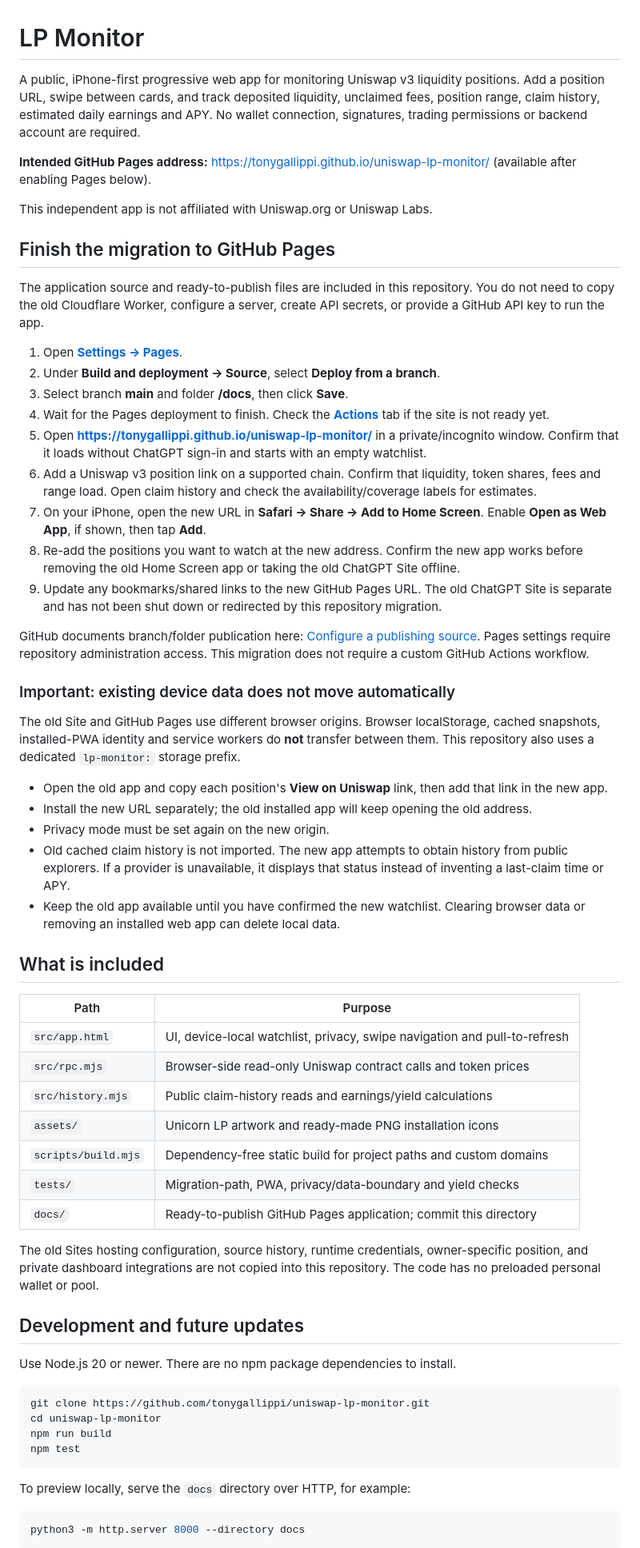
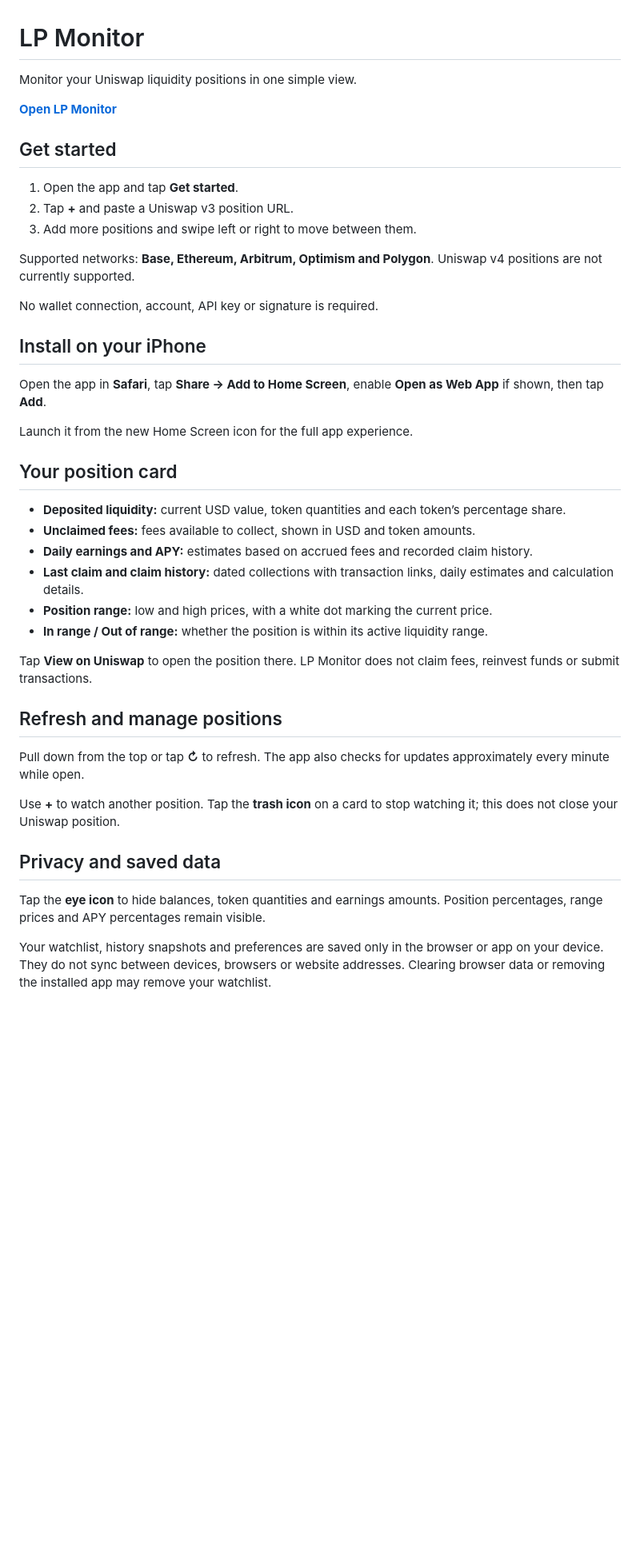
Before and after one commit to tonygallippi/uniswap-lp-monitor, a Markdown page: README.md, the part around one of its changes. Shown at 80% size. GitHub-like rendering; blank space fills up the shorter version.

Commit message:
Rewrite README as a visitor guide

````diff
--- a/README.md
+++ b/README.md
@@ -1,65 +1,45 @@
 # LP Monitor
 
-A public, iPhone-first progressive web app for monitoring Uniswap v3 liquidity positions. Add a position URL, swipe between cards, and track deposited liquidity, unclaimed fees, position range, claim history, estimated daily earnings and APY. No wallet connection, signatures, trading permissions or backend account are required.
+Monitor your Uniswap liquidity positions in one simple view.
 
-**Intended GitHub Pages address:** https://tonygallippi.github.io/uniswap-lp-monitor/ (available after enabling Pages below).
+**[Open LP Monitor](https://tonygallippi.github.io/uniswap-lp-monitor/)**
 
-This independent app is not affiliated with Uniswap.org or Uniswap Labs.
+## Get started
 
-## Finish the migration to GitHub Pages
+1. Open the app and tap **Get started**.
+2. Tap **+** and paste a Uniswap v3 position URL.
+3. Add more positions and swipe left or right to move between them.
 
-The application source and ready-to-publish files are included in this repository. You do not need to copy the old Cloudflare Worker, configure a server, create API secrets, or provide a GitHub API key to run the app.
+Supported networks: **Base, Ethereum, Arbitrum, Optimism and Polygon**. Uniswap v4 positions are not currently supported.
 
-1. Open **[Settings → Pages](https://github.com/tonygallippi/uniswap-lp-monitor/settings/pages)**.
-2. Under **Build and deployment → Source**, select **Deploy from a branch**.
-3. Select branch **main** and folder **/docs**, then click **Save**.
-4. Wait for the Pages deployment to finish. Check the **[Actions](https://github.com/tonygallippi/uniswap-lp-monitor/actions)** tab if the site is not ready yet.
-5. Open **https://tonygallippi.github.io/uniswap-lp-monitor/** in a private/incognito window. Confirm that it loads without ChatGPT sign-in and starts with an empty watchlist.
-6. Add a Uniswap v3 position link on a supported chain. Confirm that liquidity, token shares, fees and range load. Open claim history and check the availability/coverage labels for estimates.
-7. On your iPhone, open the new URL in **Safari → Share → Add to Home Screen**. Enable **Open as Web App**, if shown, then tap **Add**.
-8. Re-add the positions you want to watch at the new address. Confirm the new app works before removing the old Home Screen app or taking the old ChatGPT Site offline.
-9. Update any bookmarks/shared links to the new GitHub Pages URL. The old ChatGPT Site is separate and has not been shut down or redirected by this repository migration.
+No wallet connection, account, API key or signature is required.
 
-GitHub documents branch/folder publication here: [Configure a publishing source](https://docs.github.com/en/pages/getting-started-with-github-pages/configuring-a-publishing-source-for-your-github-pages-site). Pages settings require repository administration access. This migration does not require a custom GitHub Actions workflow.
+## Install on your iPhone
 
-### Important: existing device data does not move automatically
+Open the app in **Safari**, tap **Share → Add to Home Screen**, enable **Open as Web App** if shown, then tap **Add**.
 
-The old Site and GitHub Pages use different browser origins. Browser localStorage, cached snapshots, installed-PWA identity and service workers do **not** transfer between them. This repository also uses a dedicated `lp-monitor:` storage prefix.
+Launch it from the new Home Screen icon for the full app experience.
 
-- Open the old app and copy each position's **View on Uniswap** link, then add that link in the new app.
-- Install the new URL separately; the old installed app will keep opening the old address.
-- Privacy mode must be set again on the new origin.
-- Old cached claim history is not imported. The new app attempts to obtain history from public explorers. If a provider is unavailable, it displays that status instead of inventing a last-claim time or APY.
-- Keep the old app available until you have confirmed the new watchlist. Clearing browser data or removing an installed web app can delete local data.
+## Your position card
 
-## What is included
+- **Deposited liquidity:** current USD value, token quantities and each token’s percentage share.
+- **Unclaimed fees:** fees available to collect, shown in USD and token amounts.
+- **Daily earnings and APY:** estimates based on accrued fees and recorded claim history.
+- **Last claim and claim history:** dated collections with transaction links, daily estimates and calculation details.
+- **Position range:** low and high prices, with a white dot marking the current price.
+- **In range / Out of range:** whether the position is within its active liquidity range.
 
-| Path | Purpose |
-| --- | --- |
-| `src/app.html` | UI, device-local watchlist, privacy, swipe navigation and pull-to-refresh |
-| `src/rpc.mjs` | Browser-side read-only Uniswap contract calls and token prices |
-| `src/history.mjs` | Public claim-history reads and earnings/yield calculations |
-| `assets/` | Unicorn LP artwork and ready-made PNG installation icons |
-| `scripts/build.mjs` | Dependency-free static build for project paths and custom domains |
-| `tests/` | Migration-path, PWA, privacy/data-boundary and yield checks |
-| `docs/` | Ready-to-publish GitHub Pages application; commit this directory |
+Tap **View on Uniswap** to open the position there. LP Monitor does not claim fees, reinvest funds or submit transactions.
 
-The old Sites hosting configuration, source history, runtime credentials, owner-specific position, and private dashboard integrations are not copied into this repository. The code has no preloaded personal wallet or pool.
+## Refresh and manage positions
 
-## Development and future updates
+Pull down from the top or tap **↻** to refresh. The app also checks for updates approximately every minute while open.
 
-Use Node.js 20 or newer. There are no npm package dependencies to install.
+Use **+** to watch another position. Tap the **trash icon** on a card to stop watching it; this does not close your Uniswap position.
 
-```bash
-git clone https://github.com/tonygallippi/uniswap-lp-monitor.git
-cd uniswap-lp-monitor
-npm run build
-npm test
-```
+## Privacy and saved data
 
-To preview locally, serve the `docs` directory over HTTP, for example:
+Tap the **eye icon** to hide balances, token quantities and earnings amounts. Position percentages, range prices and APY percentages remain visible.
 
-```bash
-python3 -m http.server 8000 --directory docs
-```
+Your watchlist, history snapshots and preferences are saved only in the browser or app on your device. They do not sync between devices, browsers or website addresses. Clearing browser data or removing the installed app may remove your watchlist.
 
````
Also changed, not shown: other parts of README.md (+15 -46 lines).
